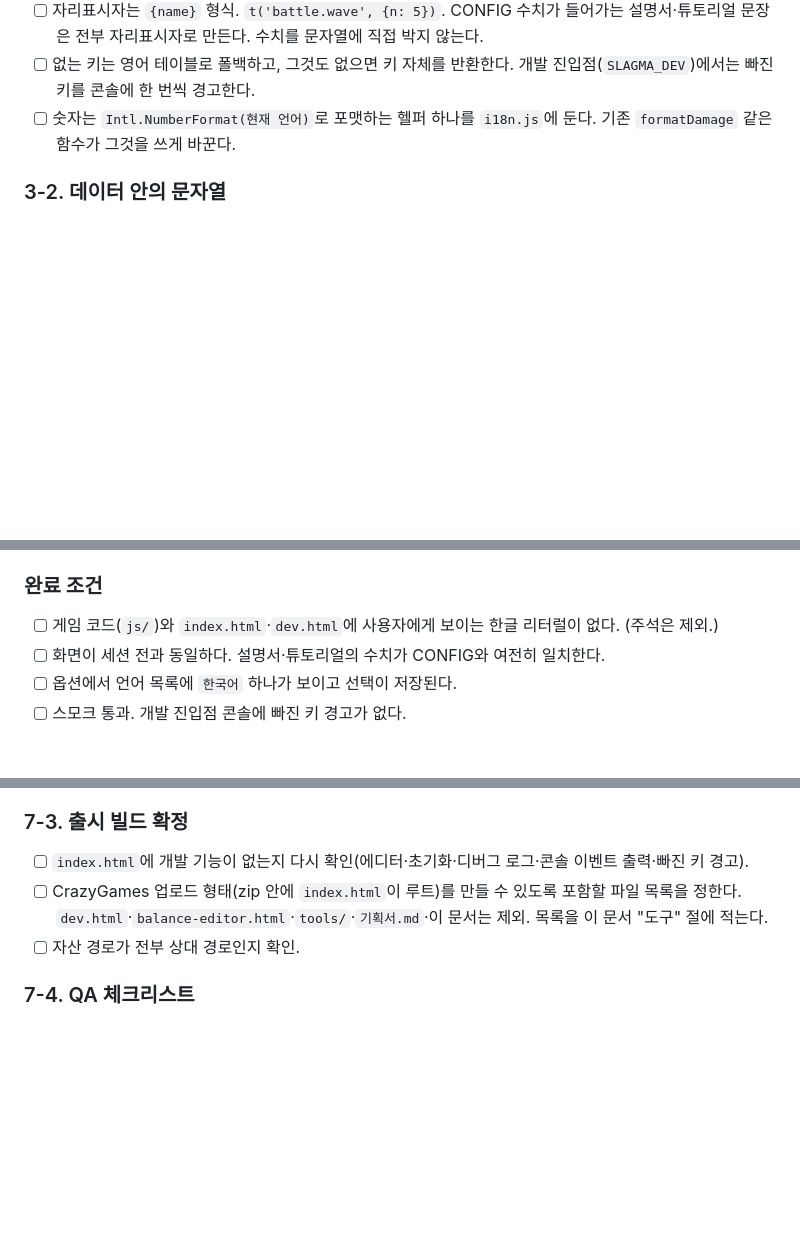
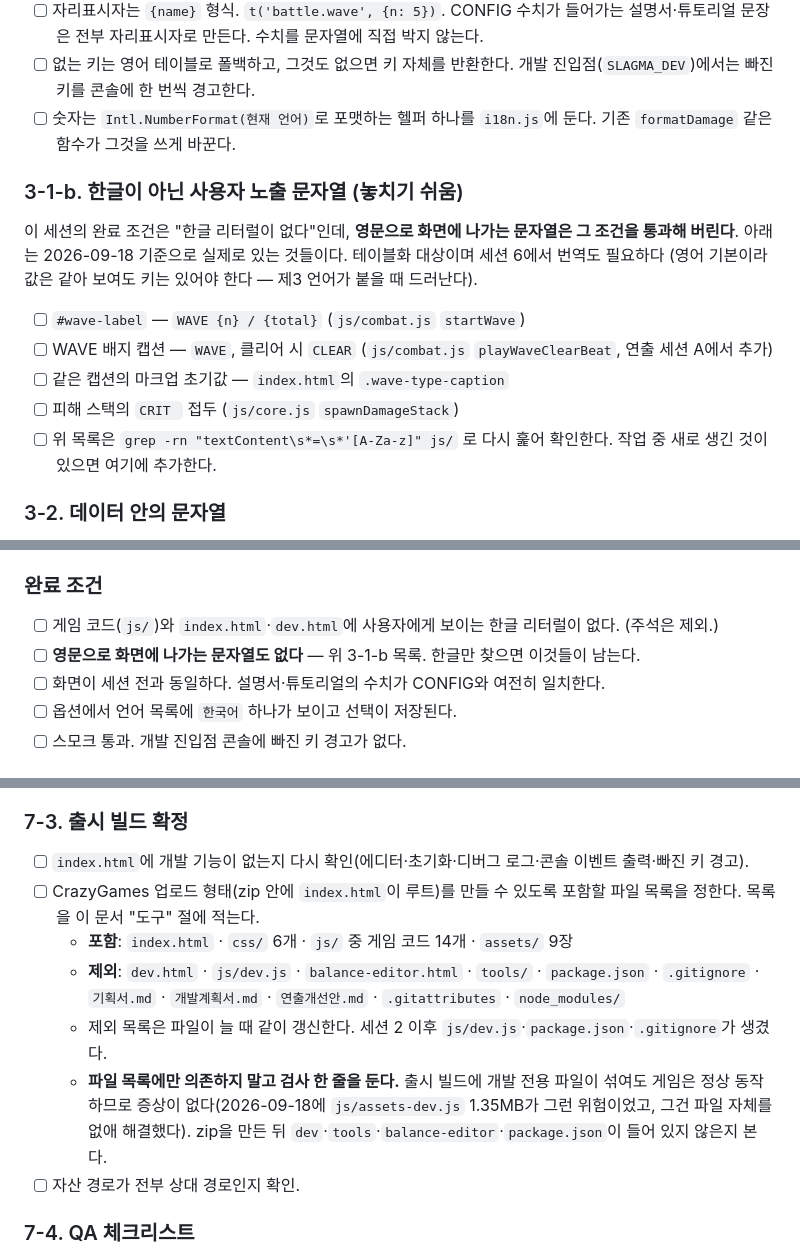
Before and after one commit to koreanyo1548-maker/sla, a Markdown page: 개발계획서.md, 3 parts joined by grey strips. Rendered like a GitHub page; blank space fills up the shorter version.

Commit message:
세션 3·7 인계 구멍 두 건 보강 (#24)
세션 이관 점검에서 찾은 두 건. 문서만, 코드 변경 없음.

세션 3 — 영문 사용자 노출 문자열이 완료 조건에 안 걸린다
- 완료 조건이 "한글 리터럴이 없다"라서 영문으로 화면에 나가는 문자열은 통과해
  버린다. 3-1-b 절을 새로 두고 현재 있는 것을 목록화했다:
  #wave-label 의 WAVE {n} / {total}, WAVE 배지 캡션 WAVE/CLEAR(연출 세션 A에서
  추가), index.html 의 .wave-type-caption 초기값, 피해 스택의 CRIT 접두.
- 완료 조건에도 "영문으로 화면에 나가는 문자열도 없다"를 추가하고 다시 훑을
  grep 한 줄도 적었다. 세션 6에서 번역도 필요하다 — 영어 기본이라 값은 같아
  보여도 키는 있어야 하고, 제3 언어가 붙을 때 드러난다.

세션 7 — 출시 빌드 제외 목록이 낡았다
- 세션 2 이후 생긴 js/dev.js·package.json·.gitignore 가 빠져 있었다. 포함·제외를
  둘 다 명시하고 파일이 늘 때 갱신하라고 적었다.
- 파일 목록에만 의존하지 말라는 경고를 붙였다. 개발 전용 파일이 zip에 섞여도
  게임은 정상 동작해서 증상이 없다 — js/assets-dev.js 1.35MB가 그런 위험이었고
  그건 파일 자체를 없애 해결했다(#23).

```diff
--- a/개발계획서.md
+++ b/개발계획서.md
@@ -205,6 +205,19 @@
 - [ ] 없는 키는 영어 테이블로 폴백하고, 그것도 없으면 키 자체를 반환한다. 개발 진입점(`SLAGMA_DEV`)에서는 빠진 키를 콘솔에 한 번씩 경고한다.
 - [ ] 숫자는 `Intl.NumberFormat(현재 언어)`로 포맷하는 헬퍼 하나를 `i18n.js`에 둔다. 기존 `formatDamage` 같은 함수가 그것을 쓰게 바꾼다.
 
+### 3-1-b. 한글이 아닌 사용자 노출 문자열 (놓치기 쉬움)
+
+이 세션의 완료 조건은 "한글 리터럴이 없다"인데, **영문으로 화면에 나가는 문자열은 그 조건을 통과해
+버린다**. 아래는 2026-09-18 기준으로 실제로 있는 것들이다. 테이블화 대상이며 세션 6에서 번역도 필요하다
+(영어 기본이라 값은 같아 보여도 키는 있어야 한다 — 제3 언어가 붙을 때 드러난다).
+
+- [ ] `#wave-label` — `WAVE {n} / {total}` (`js/combat.js` `startWave`)
+- [ ] WAVE 배지 캡션 — `WAVE`, 클리어 시 `CLEAR` (`js/combat.js` `playWaveClearBeat`, 연출 세션 A에서 추가)
+- [ ] 같은 캡션의 마크업 초기값 — `index.html`의 `.wave-type-caption`
+- [ ] 피해 스택의 `CRIT ` 접두 (`js/core.js` `spawnDamageStack`)
+- [ ] 위 목록은 `grep -rn "textContent\s*=\s*'[A-Za-z]" js/` 로 다시 훑어 확인한다. 작업 중 새로 생긴 것이
+  있으면 여기에 추가한다.
+
 ### 3-2. 데이터 안의 문자열
 
 - [ ] 수호자 이름·패시브 이름, 스킬 이름·설명, 마일스톤 이름·설명, 미사일·적 타입 이름, 희귀도·종족·정체성 이름은 **이름도 키로** 뺀다(인철 확정 2026-09-18: 고유명사도 번역 대상). 데이터 객체는 `nameKey` 같은 키만 갖고 표시 시점에 `t()`를 부른다.
@@ -228,6 +241,7 @@
 ### 완료 조건
 
 - [ ] 게임 코드(`js/`)와 `index.html`·`dev.html`에 사용자에게 보이는 한글 리터럴이 없다. (주석은 제외.)
+- [ ] **영문으로 화면에 나가는 문자열도 없다** — 위 3-1-b 목록. 한글만 찾으면 이것들이 남는다.
 - [ ] 화면이 세션 전과 동일하다. 설명서·튜토리얼의 수치가 CONFIG와 여전히 일치한다.
 - [ ] 옵션에서 언어 목록에 `한국어` 하나가 보이고 선택이 저장된다.
 - [ ] 스모크 통과. 개발 진입점 콘솔에 빠진 키 경고가 없다.
@@ -356,7 +370,14 @@
 ### 7-3. 출시 빌드 확정
 
 - [ ] `index.html`에 개발 기능이 없는지 다시 확인(에디터·초기화·디버그 로그·콘솔 이벤트 출력·빠진 키 경고).
-- [ ] CrazyGames 업로드 형태(zip 안에 `index.html`이 루트)를 만들 수 있도록 포함할 파일 목록을 정한다. `dev.html`·`balance-editor.html`·`tools/`·`기획서.md`·이 문서는 제외. 목록을 이 문서 "도구" 절에 적는다.
+- [ ] CrazyGames 업로드 형태(zip 안에 `index.html`이 루트)를 만들 수 있도록 포함할 파일 목록을 정한다. 목록을 이 문서 "도구" 절에 적는다.
+  - **포함**: `index.html` · `css/` 6개 · `js/` 중 게임 코드 14개 · `assets/` 9장
+  - **제외**: `dev.html` · `js/dev.js` · `balance-editor.html` · `tools/` · `package.json` · `.gitignore` ·
+    `기획서.md` · `개발계획서.md` · `연출개선안.md` · `.gitattributes` · `node_modules/`
+  - 제외 목록은 파일이 늘 때 같이 갱신한다. 세션 2 이후 `js/dev.js`·`package.json`·`.gitignore`가 생겼다.
+  - **파일 목록에만 의존하지 말고 검사 한 줄을 둔다.** 출시 빌드에 개발 전용 파일이 섞여도 게임은 정상
+    동작하므로 증상이 없다(2026-09-18에 `js/assets-dev.js` 1.35MB가 그런 위험이었고, 그건 파일 자체를
+    없애 해결했다). zip을 만든 뒤 `dev`·`tools`·`balance-editor`·`package.json`이 들어 있지 않은지 본다.
 - [ ] 자산 경로가 전부 상대 경로인지 확인.
 
 ### 7-4. QA 체크리스트
```
